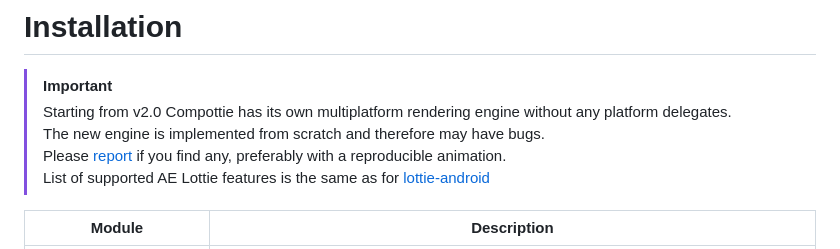
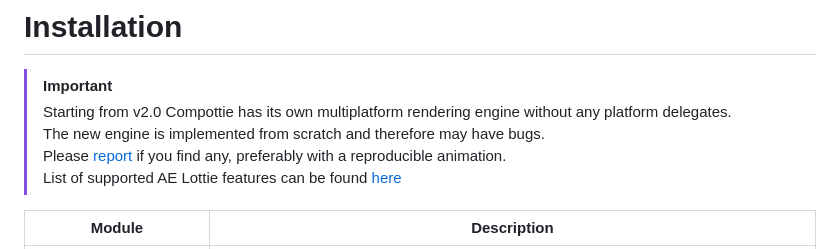
Before and after one commit to alexzhirkevich/compottie, a Markdown page: README.md, the part around the change. GitHub-like rendering.

```diff
--- a/README.md
+++ b/README.md
@@ -16,7 +16,7 @@ Compose Multiplatform Adobe After Effects Bodymovin (Lottie) animations renderin
 > Starting from v2.0 Compottie has its own multiplatform rendering engine without any platform delegates.
 > <br>The new engine is implemented from scratch and therefore may have bugs.
 > <br>Please [report](https://github.com/alexzhirkevich/compottie/issues) if you find any, preferably with a reproducible animation.
-> <br>List of supported AE Lottie features is the same as for [lottie-android](https://lottiefiles.com/supported-features)
+> <br>List of supported AE Lottie features can be found [here](/supported_features.md)
 
 | Module | Description  |
 | :----: | ------------- |
```
